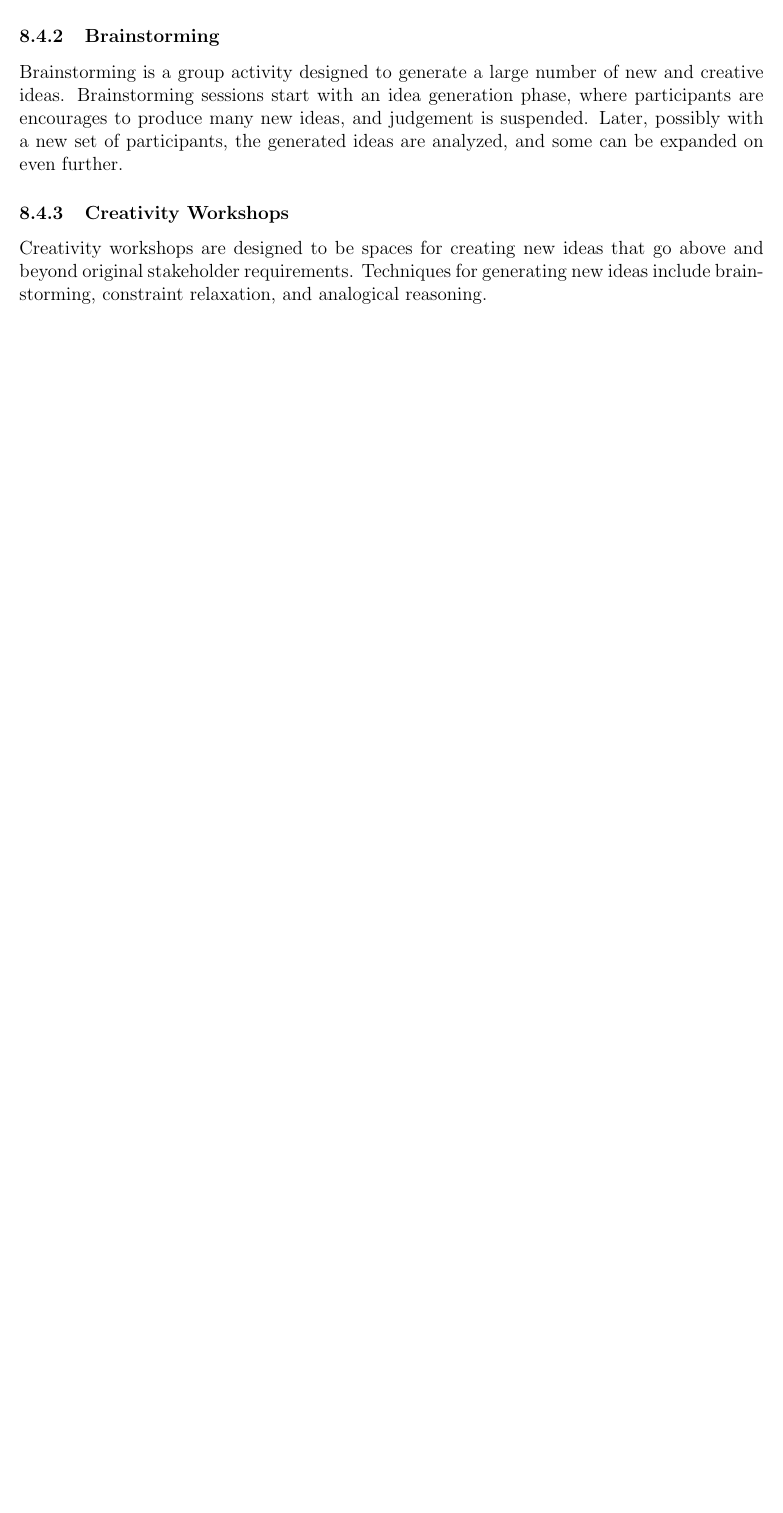
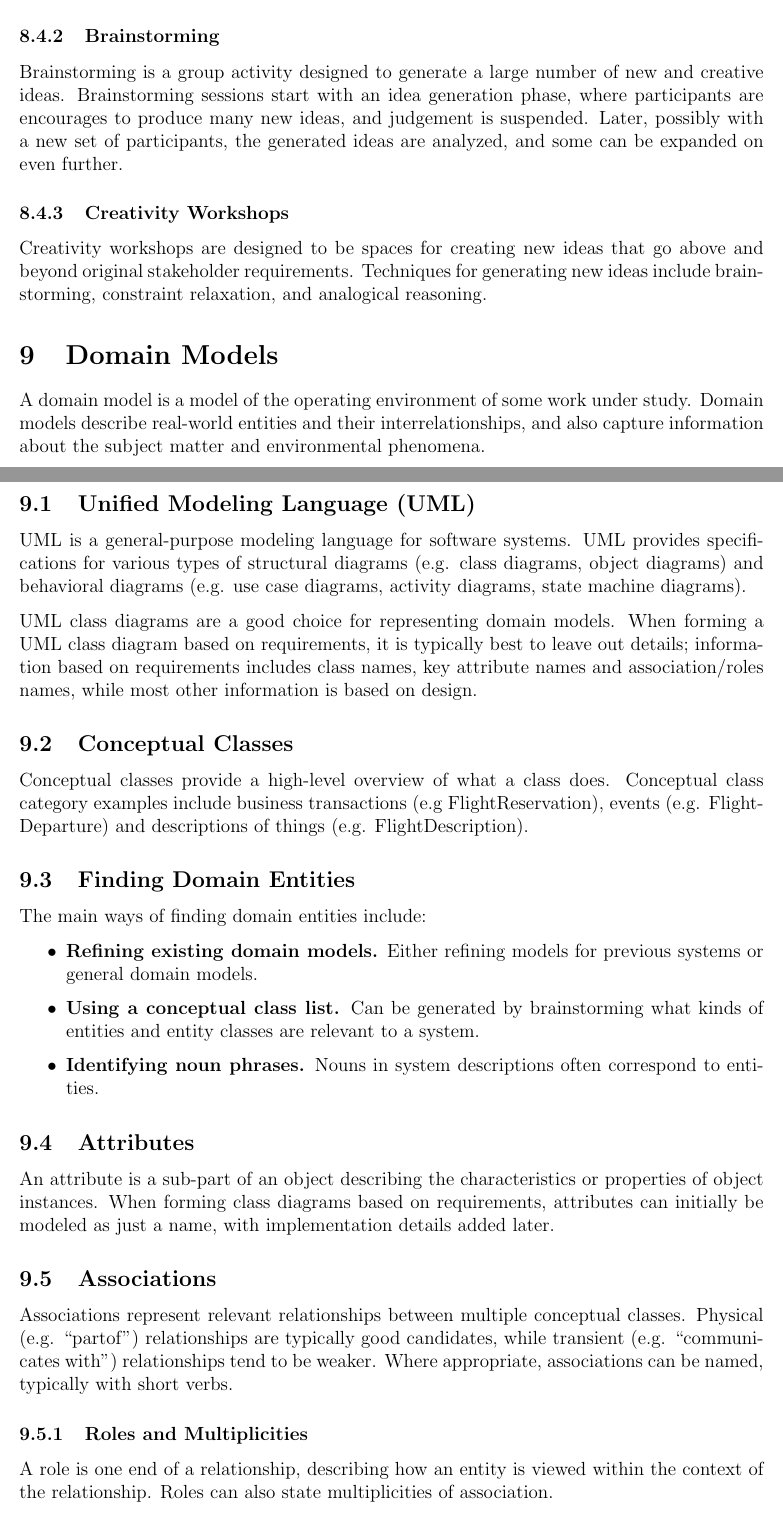
Before and after one commit to m-socha/SE-463-Notes, a LaTeX document (notes.tex): part of page 15 of 15 before the commit and two parts of pages 16 and 17 of 19 after it, the two joined at a grey line, cut so that both start at the same text, the shorter picture padded with empty space. Compiled offline with pdfLaTeX.

Commit message:
Add Domain Models section

```diff
--- a/notes.tex
+++ b/notes.tex
@@ -407,3 +407,36 @@
         Creativity workshops are designed to be spaces for creating new ideas that go above and beyond original stakeholder requirements. Techniques for generating new ideas
         include brainstorming, constraint relaxation, and analogical reasoning.
 
+  \section{Domain Models}
+    A domain model is a model of the operating environment of some work under study. Domain models describe real-world entities and their interrelationships, and also capture
+    information about the subject matter and environmental phenomena.
+
+    \subsection{Unified Modeling Language (UML)}
+      UML is a general-purpose modeling language for software systems. UML provides specifications for various types of structural diagrams (e.g. class diagrams, object diagrams)
+      and behavioral diagrams (e.g. use case diagrams, activity diagrams, state machine diagrams).
+
+      UML class diagrams are a good choice for representing domain models. When forming a UML class diagram based on requirements, it is typically best to leave out details;
+      information based on requirements includes class names, key attribute names and association/roles names, while most other information is based on design.
+
+    \subsection{Conceptual Classes}
+      Conceptual classes provide a high-level overview of what a class does. Conceptual class category examples include business transactions (e.g FlightReservation), events
+      (e.g. FlightDeparture) and descriptions of things (e.g. FlightDescription).
+
+    \subsection{Finding Domain Entities}
+      The main ways of finding domain entities include:
+      \begin{itemize}
+        \item \textbf{Refining existing domain models.} Either refining models for previous systems or general domain models.
+        \item \textbf{Using a conceptual class list.} Can be generated by brainstorming what kinds of entities and entity classes are relevant to a system.
+        \item \textbf{Identifying noun phrases.} Nouns in system descriptions often correspond to entities.
+      \end{itemize}
+
+    \subsection{Attributes}
+      An attribute is a sub-part of an object describing the characteristics or properties of object instances. When forming class diagrams based on requirements, attributes can
+      initially be modeled as just a name, with implementation details added later.
+
+    \subsection{Associations}
+      Associations represent relevant relationships between multiple conceptual classes. Physical (e.g. ``partof'') relationships are typically good candidates, while transient
+      (e.g. ``communicates with'') relationships tend to be weaker. Where appropriate, associations can be named, typically with short verbs.
+
+      \subsubsection{Roles and Multiplicities}
+        A role is one end of a relationship, describing how an entity is viewed within the context of the relationship. Roles can also state multiplicities of association.
```
Also changed, not shown: notes.tex (39 more changed lines).
